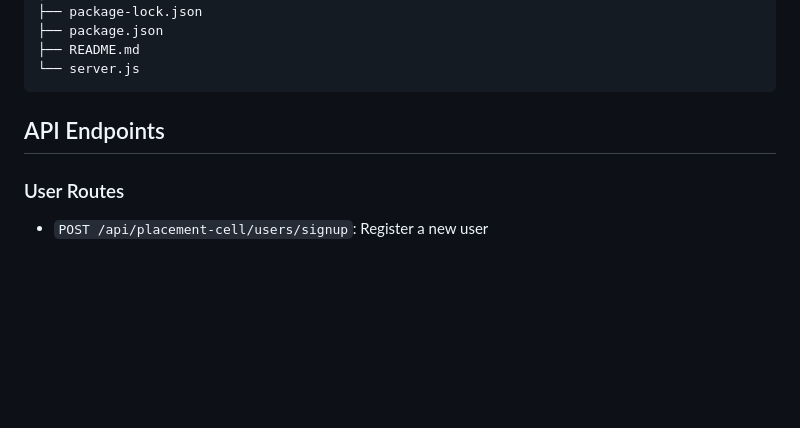
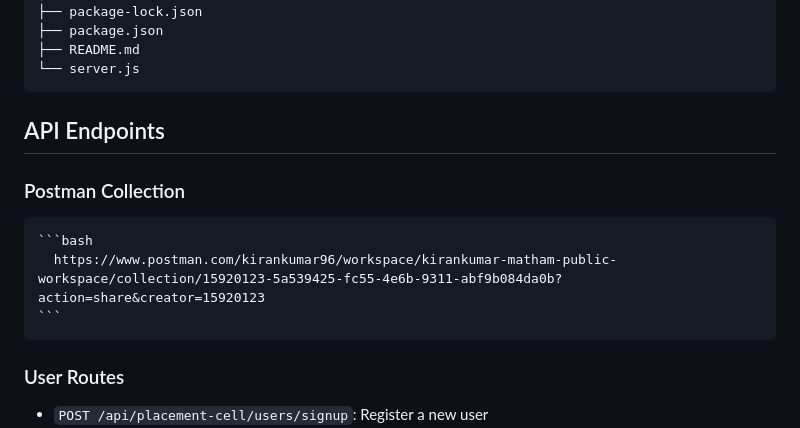
Before and after one commit to kirankumar-Matham96/Placement-Cell-App, a Markdown page: README.md, the part around the change. GitHub-like rendering; blank space fills up the shorter version.

Commit message:
feat: added postman collection to readme file

````diff
--- a/README.md
+++ b/README.md
@@ -180,6 +180,12 @@ npm run dev
 
 ## API Endpoints
 
+### Postman Collection
+
+    ```bash
+      https://www.postman.com/kirankumar96/workspace/kirankumar-matham-public-workspace/collection/15920123-5a539425-fc55-4e6b-9311-abf9b084da0b?action=share&creator=15920123
+    ```
+
 ### User Routes
 
 - `POST /api/placement-cell/users/signup`: Register a new user
````
